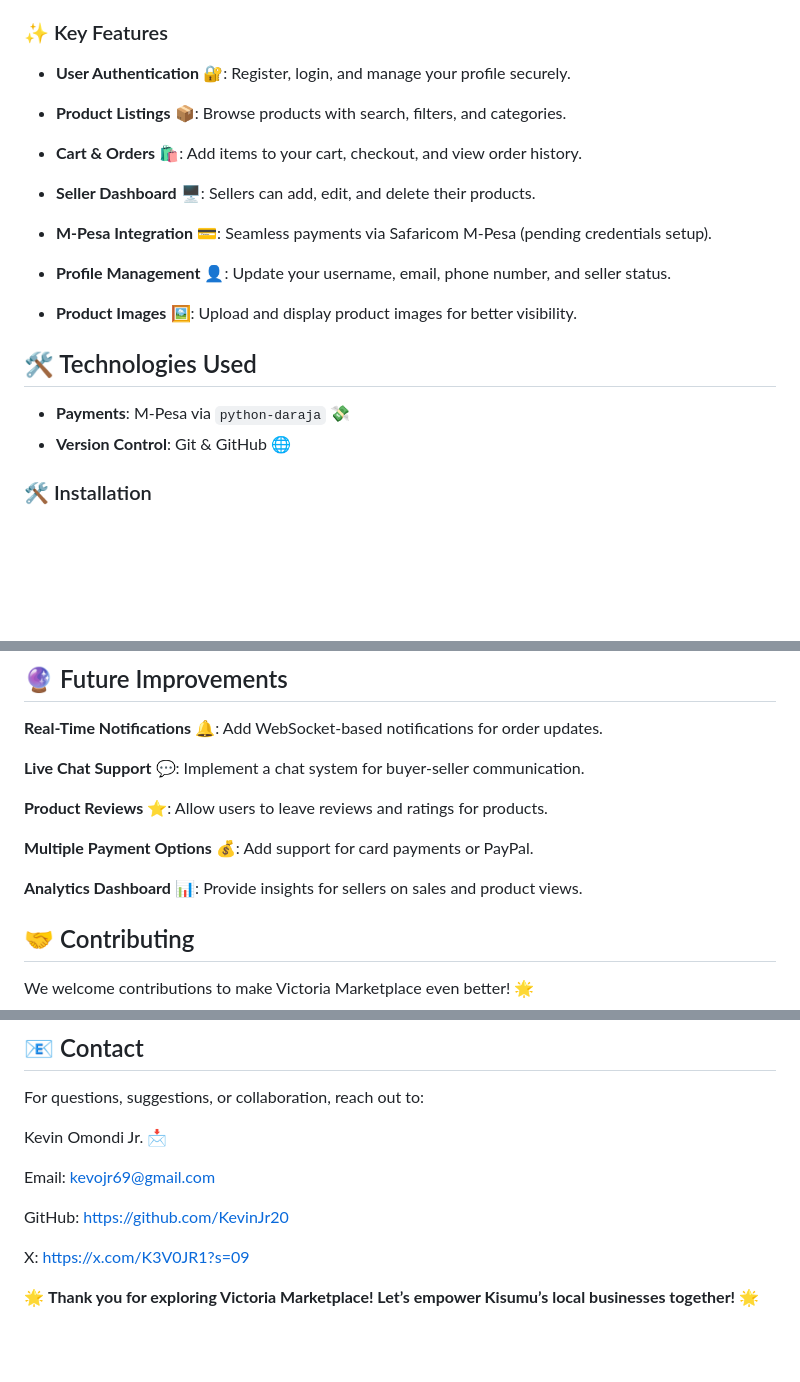
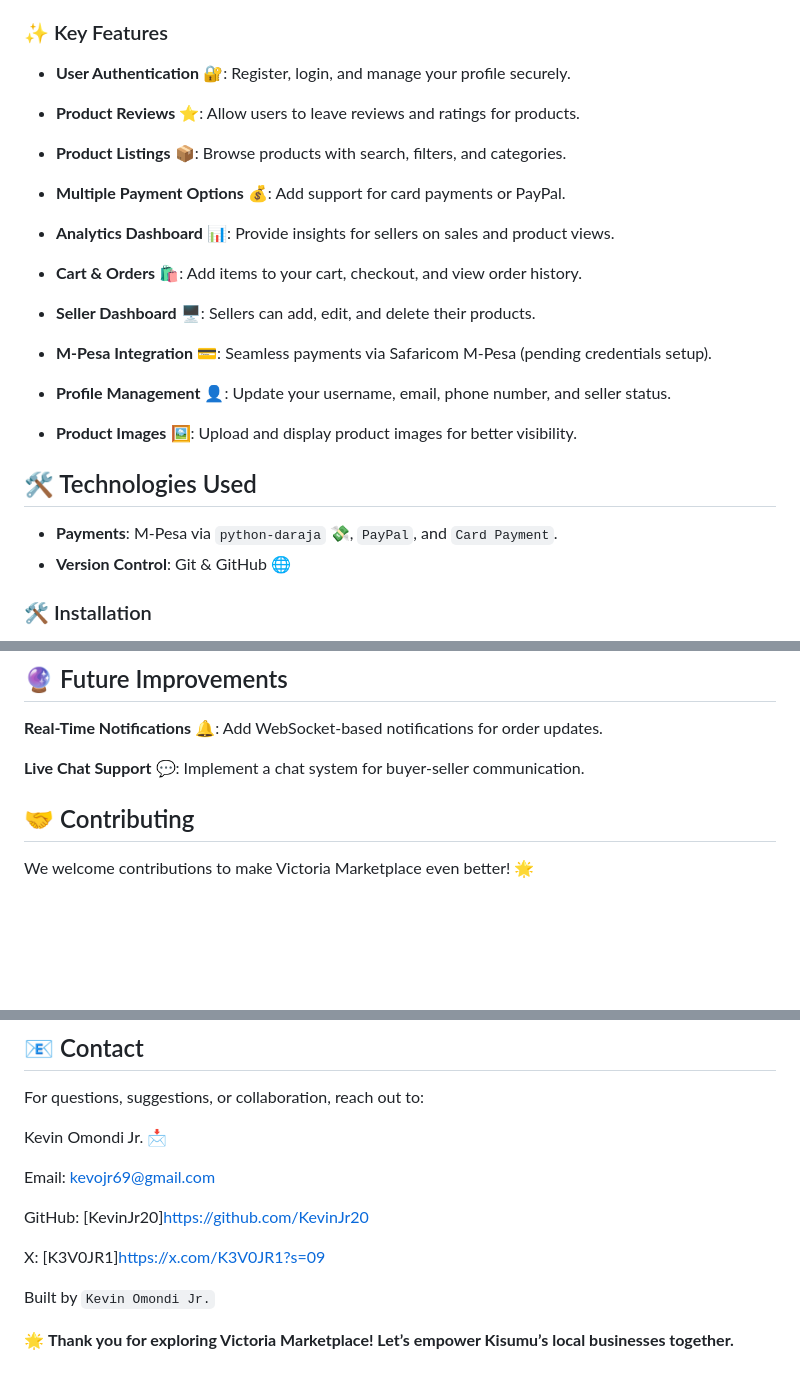
Before and after one commit to KevinJr20/victoria-marketplace, a Markdown page: README.md, 3 parts joined by grey strips. Drawn GitHub-style; blank space fills up the shorter version.

Commit message:
Updated the README file to include the added features

```diff
--- a/README.md
+++ b/README.md
@@ -10,7 +10,13 @@ Victoria Marketplace is a web-based application that facilitates buying and sell
 
 - **User Authentication** 🔐: Register, login, and manage your profile securely.
 
+- **Product Reviews** ⭐: Allow users to leave reviews and ratings for products.
+
 - **Product Listings** 📦: Browse products with search, filters, and categories.
+
+- **Multiple Payment Options** 💰: Add support for card payments or PayPal.
+
+- **Analytics Dashboard** 📊: Provide insights for sellers on sales and product views.
 
 - **Cart & Orders** 🛍️: Add items to your cart, checkout, and view order history.
 
@@ -24,7 +30,7 @@ Victoria Marketplace is a web-based application that facilitates buying and sell
 
 ## 🛠️ Technologies Used
 
-- **Payments**: M-Pesa via `python-daraja` 💸
+- **Payments**: M-Pesa via `python-daraja` 💸, `PayPal`, and `Card Payment`.
 - **Version Control**: Git & GitHub 🌐
 
 
@@ -102,12 +108,6 @@ Manage users, products, categories, and orders.
 
 **Live Chat Support** 💬: Implement a chat system for buyer-seller communication.
 
-**Product Reviews** ⭐: Allow users to leave reviews and ratings for products.
-
-**Multiple Payment Options** 💰: Add support for card payments or PayPal.
-
-**Analytics Dashboard** 📊: Provide insights for sellers on sales and product views.
-
 
 ## 🤝 Contributing
 
@@ -145,9 +145,11 @@ Kevin Omondi Jr. 📩
 
 Email: kevojr69@gmail.com
 
-GitHub: https://github.com/KevinJr20
+GitHub: [KevinJr20]https://github.com/KevinJr20
 
-X: https://x.com/K3V0JR1?s=09
+X: [K3V0JR1]https://x.com/K3V0JR1?s=09
 
 
-🌟 **Thank you for exploring Victoria Marketplace! Let’s empower Kisumu’s local businesses together!** 🌟
+Built by `Kevin Omondi Jr.`
+
+🌟 **Thank you for exploring Victoria Marketplace! Let’s empower Kisumu’s local businesses together.**
```
